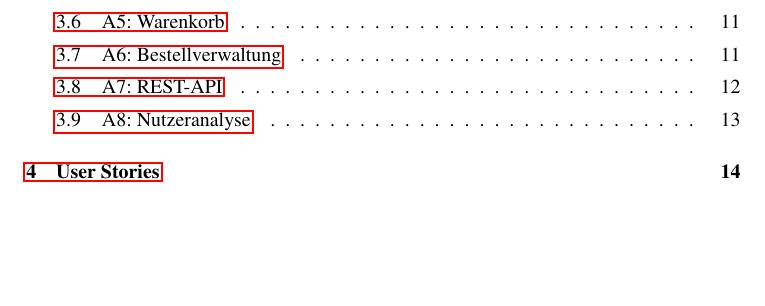
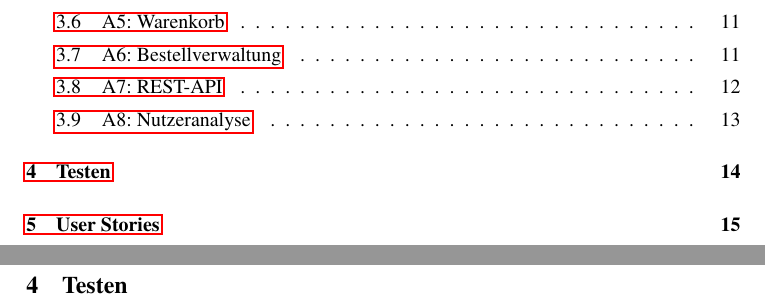
Before and after one commit to ca057/kirjanystaevaet, a LaTeX document (documentation/abschlussbericht/mi-proj-b_group2_abschlussbericht.tex, which reads documentation/abschlussbericht/testen.tex): part of page 2 of 17 before the commit and two parts of pages 2 and 14 of 18 after it, the two joined at a grey line, cut so that both start at the same text, the shorter picture padded with empty space. Compiled offline with pdfLaTeX; a missing bibliography style is replaced by a similar one.

Commit message:
Added a chapter Testen in doc

```diff
--- /dev/null
+++ b/documentation/abschlussbericht/testen.tex
@@ -0,0 +1 @@
+\section{Testen}
```
Also changed, not shown: documentation/abschlussbericht/mi-proj-b_group2_abschlussbericht.tex (+2 -0 lines).
